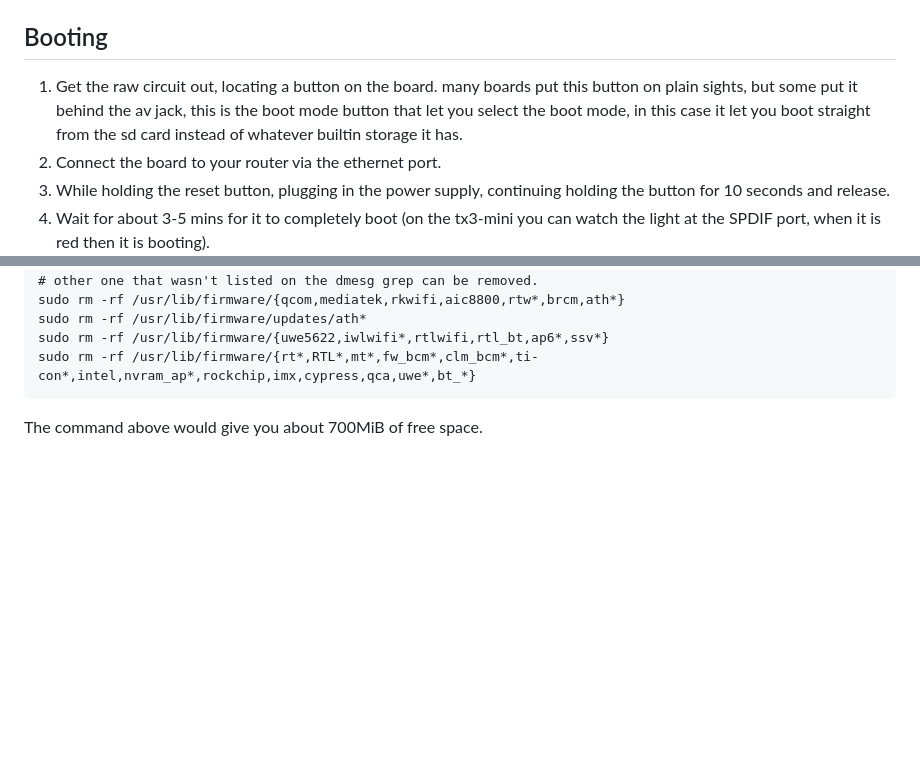
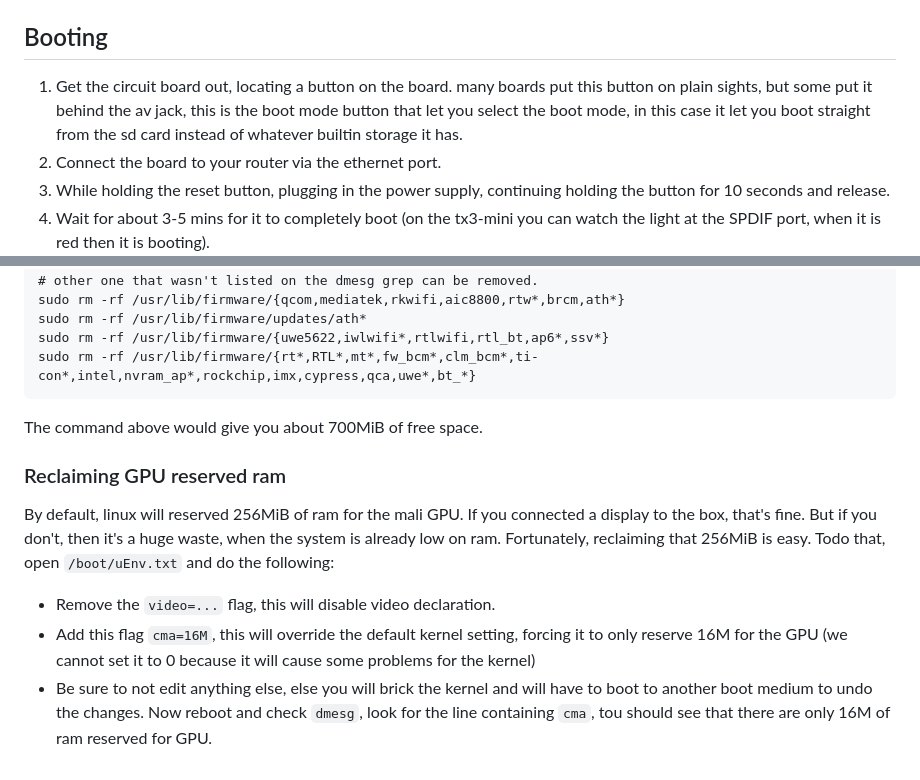
Before and after one commit to mncc8337/mncc8337.github.io, a Markdown page: pages/posts/installing-armbian-on-android-tv-boxes.md, 2 parts joined by grey strips. Rendered like a GitHub page; blank space fills up the shorter version.

Commit message:
add more tips to armbian config

````diff
--- a/pages/posts/installing-armbian-on-android-tv-boxes.md
+++ b/pages/posts/installing-armbian-on-android-tv-boxes.md
@@ -14,7 +14,7 @@ This article will show you how to install ophub-armbian on a tx3-mini (or any su
 6. Now check if the FDT field on `uEnv.txt` and `extlinux/extlinux.conf` are both `/dtb/amlogic/meson-gxl-s905w-tx3-mini.dtb`, if it is good then the boot media is complete.
 >NOTE: If you don't want to deal with the hassle of making the front led interface works, edit `/dtb/amlogic/meson-gxl-s905w-tx3-mini.dtb` as stated on [#configuring the led driver] before installing.
 ## Booting
-1. Get the raw circuit out, locating a button on the board. many boards put this button on plain sights, but some put it behind the av jack, this is the boot mode button that let you select the boot mode, in this case it let you boot straight from the sd card instead of whatever builtin storage it has.
+1. Get the circuit board out, locating a button on the board. many boards put this button on plain sights, but some put it behind the av jack, this is the boot mode button that let you select the boot mode, in this case it let you boot straight from the sd card instead of whatever builtin storage it has.
 2. Connect the board to your router via the ethernet port.
 3. While holding the reset button, plugging in the power supply, continuing holding the button for 10 seconds and release.
 4. Wait for about 3-5 mins for it to completely boot (on the tx3-mini you can watch the light at the SPDIF port, when it is red then it is booting).
@@ -330,3 +330,10 @@ sudo rm -rf /usr/lib/firmware/{uwe5622,iwlwifi*,rtlwifi,rtl_bt,ap6*,ssv*}
 sudo rm -rf /usr/lib/firmware/{rt*,RTL*,mt*,fw_bcm*,clm_bcm*,ti-con*,intel,nvram_ap*,rockchip,imx,cypress,qca,uwe*,bt_*}
 ```
 The command above would give you about 700MiB of free space.
+### Reclaiming GPU reserved ram
+By default, linux will reserved 256MiB of ram for the mali GPU. If you connected a display to the box, that's fine. But if you don't, then it's a huge waste, when the system is already low on ram. Fortunately, reclaiming that 256MiB is easy. Todo that, open `/boot/uEnv.txt` and do the following:
+
+- Remove the `video=...` flag, this will disable video declaration.
+- Add this flag `cma=16M`, this will override the default kernel setting, forcing it to only reserve 16M for the GPU (we cannot set it to 0 because it will cause some problems for the kernel)
+- Be sure to not edit anything else, else you will brick the kernel and will have to boot to another boot medium to undo the changes.
+Now reboot and check `dmesg`, look for the line containing `cma`, tou should see that there are only 16M of ram reserved for GPU.
````
